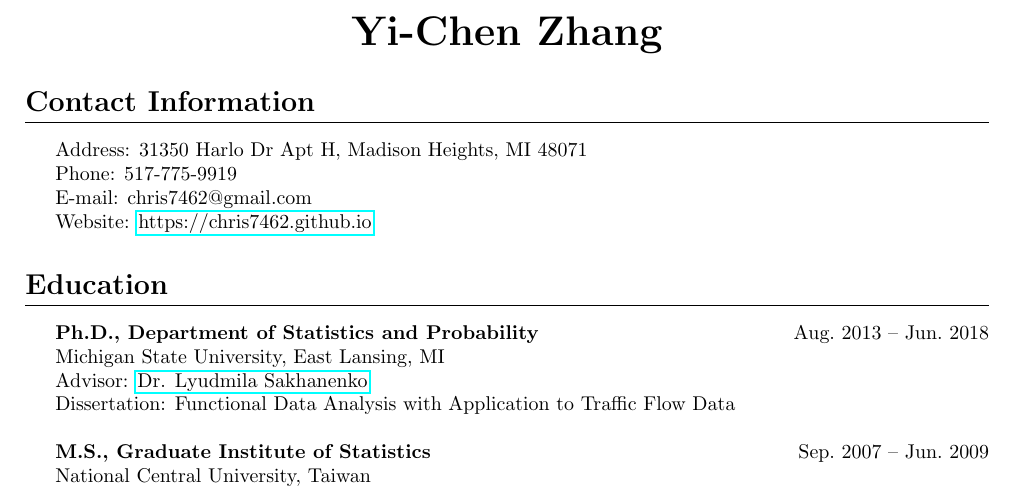
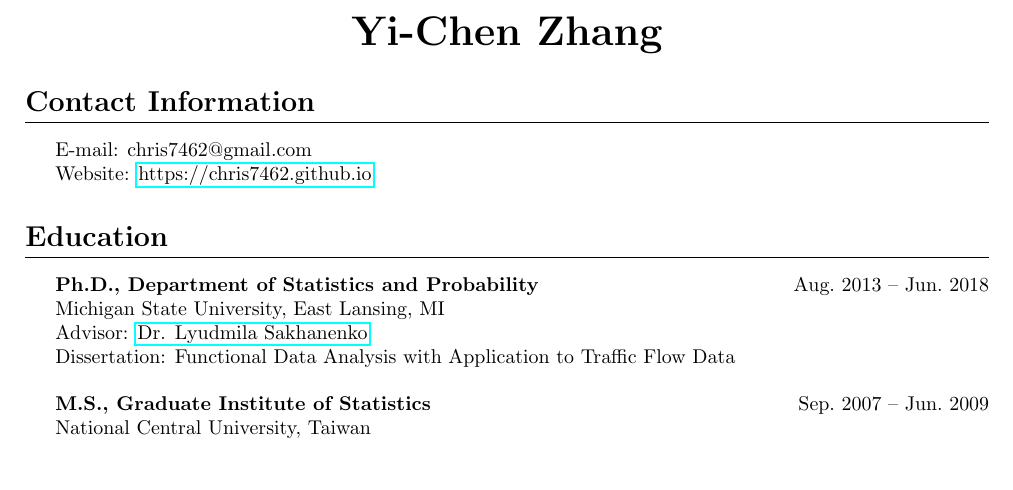
Before and after one commit to Chris7462/chris7462.github.io, a LaTeX CV (CV/CV.tex): part of page 1 of 4, cut so that both start at the same text, the shorter picture padded with empty space. Compiled offline with pdfLaTeX.

Commit message:
Update CV

```diff
--- a/CV/CV.tex
+++ b/CV/CV.tex
@@ -19,8 +19,8 @@
 \end{center}
 
 \section*{Contact Information}
-\indent Address: 31350 Harlo Dr Apt H, Madison Heights, MI 48071\\
-\indent Phone: 517-775-9919\\
+%\indent Address: 31350 Harlo Dr Apt H, Madison Heights, MI 48071\\
+%\indent Phone: 517-775-9919\\
 \indent E-mail: chris7462@gmail.com\\
 \indent Website: \href{https://chris7462.github.io}{https://chris7462.github.io}
 
```
Also changed, not shown: CV/CV.pdf.
